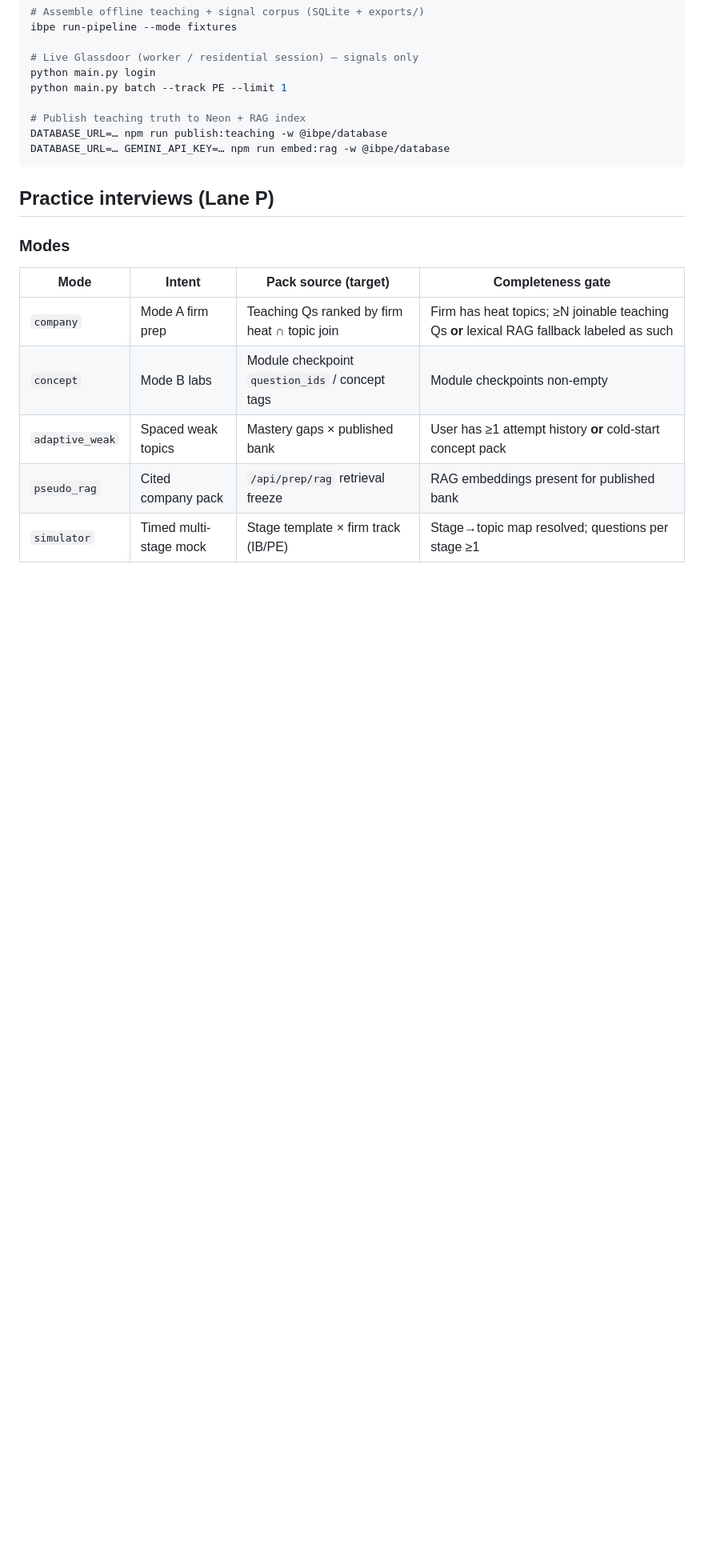
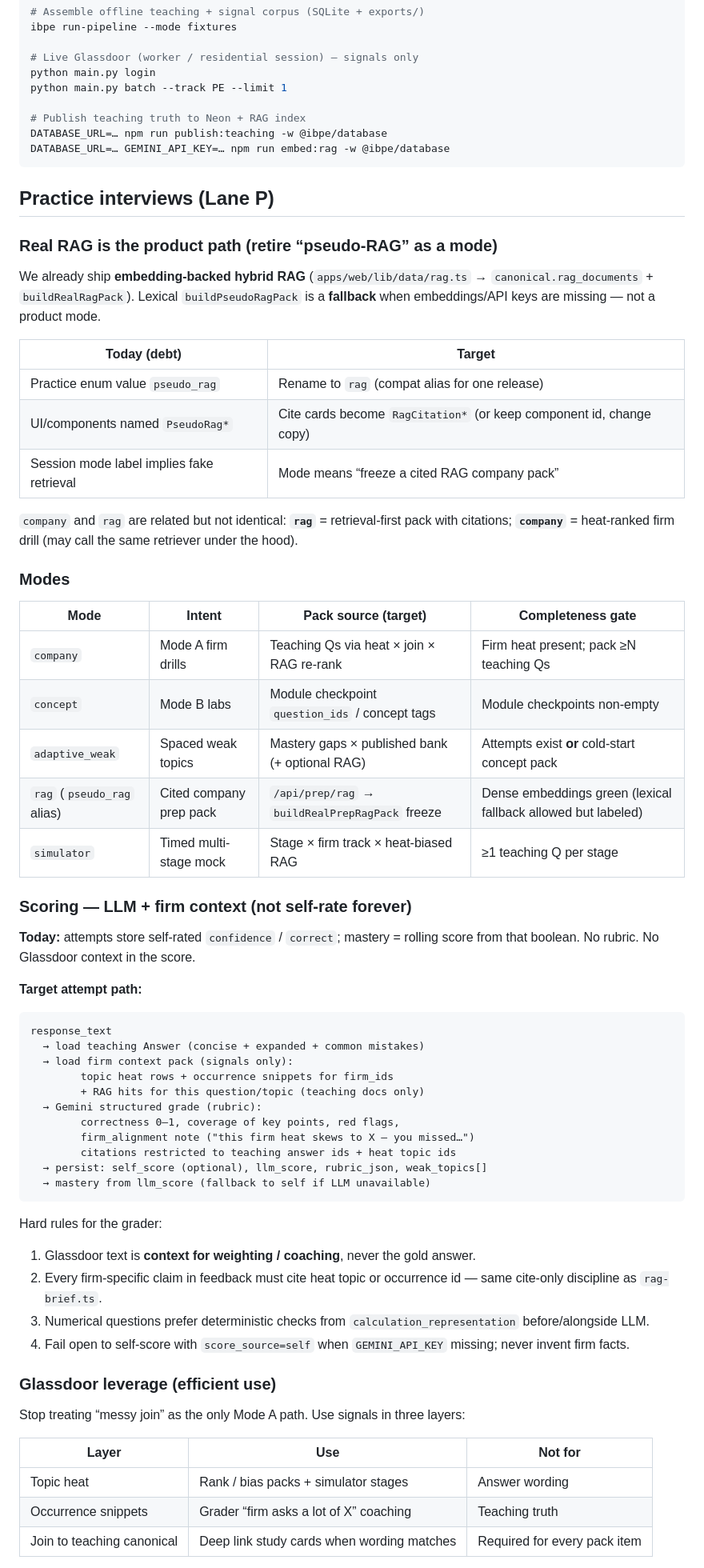
Before and after one commit to shourya0523/concord, a Markdown page: docs/data-pipeline.md, the part around one of its changes. Shown at 80% size. Rendered like a GitHub page; blank space fills up the shorter version.

````diff
--- a/docs/data-pipeline.md
+++ b/docs/data-pipeline.md
@@ -82,12 +82,62 @@ DATABASE_URL=… GEMINI_API_KEY=… npm run embed:rag -w @ibpe/database
 
 ## Practice interviews (Lane P)
 
+### Real RAG is the product path (retire “pseudo-RAG” as a mode)
+
+We already ship **embedding-backed hybrid RAG** (`apps/web/lib/data/rag.ts` → `canonical.rag_documents` + `buildRealRagPack`). Lexical `buildPseudoRagPack` is a **fallback** when embeddings/API keys are missing — not a product mode.
+
+| Today (debt) | Target |
+|--------------|--------|
+| Practice enum value `pseudo_rag` | Rename to `rag` (compat alias for one release) |
+| UI/components named `PseudoRag*` | Cite cards become `RagCitation*` (or keep component id, change copy) |
+| Session mode label implies fake retrieval | Mode means “freeze a cited RAG company pack” |
+
+`company` and `rag` are related but not identical: **`rag`** = retrieval-first pack with citations; **`company`** = heat-ranked firm drill (may call the same retriever under the hood).
+
 ### Modes
 
 | Mode | Intent | Pack source (target) | Completeness gate |
 |------|--------|----------------------|-------------------|
-| `company` | Mode A firm prep | Teaching Qs ranked by firm heat ∩ topic join | Firm has heat topics; ≥N joinable teaching Qs **or** lexical RAG fallback labeled as such |
+| `company` | Mode A firm drills | Teaching Qs via heat × join × RAG re-rank | Firm heat present; pack ≥N teaching Qs |
 | `concept` | Mode B labs | Module checkpoint `question_ids` / concept tags | Module checkpoints non-empty |
-| `adaptive_weak` | Spaced weak topics | Mastery gaps × published bank | User has ≥1 attempt history **or** cold-start concept pack |
-| `pseudo_rag` | Cited company pack | `/api/prep/rag` retrieval freeze | RAG embeddings present for published bank |
-| `simulator` | Timed multi-stage mock | Stage template × firm track (IB/PE) | Stage→topic map resolved; questions per stage ≥1 |
+| `adaptive_weak` | Spaced weak topics | Mastery gaps × published bank (+ optional RAG) | Attempts exist **or** cold-start concept pack |
+| `rag` (`pseudo_rag` alias) | Cited company prep pack | `/api/prep/rag` → `buildRealPrepRagPack` freeze | Dense embeddings green (lexical fallback allowed but labeled) |
+| `simulator` | Timed multi-stage mock | Stage × firm track × heat-biased RAG | ≥1 teaching Q per stage |
+
+### Scoring — LLM + firm context (not self-rate forever)
+
+**Today:** attempts store self-rated `confidence` / `correct`; mastery = rolling score from that boolean. No rubric. No Glassdoor context in the score.
+
+**Target attempt path:**
+
+```text
+response_text
+  → load teaching Answer (concise + expanded + common mistakes)
+  → load firm context pack (signals only):
+        topic heat rows + occurrence snippets for firm_ids
+        + RAG hits for this question/topic (teaching docs only)
+  → Gemini structured grade (rubric):
+        correctness 0–1, coverage of key points, red flags,
+        firm_alignment note ("this firm heat skews to X — you missed…")
+        citations restricted to teaching answer ids + heat topic ids
+  → persist: self_score (optional), llm_score, rubric_json, weak_topics[]
+  → mastery from llm_score (fallback to self if LLM unavailable)
+```
+
+Hard rules for the grader:
+
+1. Glassdoor text is **context for weighting / coaching**, never the gold answer.
+2. Every firm-specific claim in feedback must cite heat topic or occurrence id — same cite-only discipline as `rag-brief.ts`.
+3. Numerical questions prefer deterministic checks from `calculation_representation` before/alongside LLM.
+4. Fail open to self-score with `score_source=self` when `GEMINI_API_KEY` missing; never invent firm facts.
+
+### Glassdoor leverage (efficient use)
+
+Stop treating “messy join” as the only Mode A path. Use signals in three layers:
+
+| Layer | Use | Not for |
+|-------|-----|---------|
+| Topic heat | Rank / bias packs + simulator stages | Answer wording |
+| Occurrence snippets | Grader “firm asks a lot of X” coaching | Teaching truth |
+| Join to teaching canonical | Deep link study cards when wording matches | Required for every pack item |
+
````
Also changed, not shown: other parts of docs/data-pipeline.md (+19 -8 lines), docs/plans/2026-08-01-001-architecture-data-pipeline-rethink-plan.md (+59 -43 lines).
